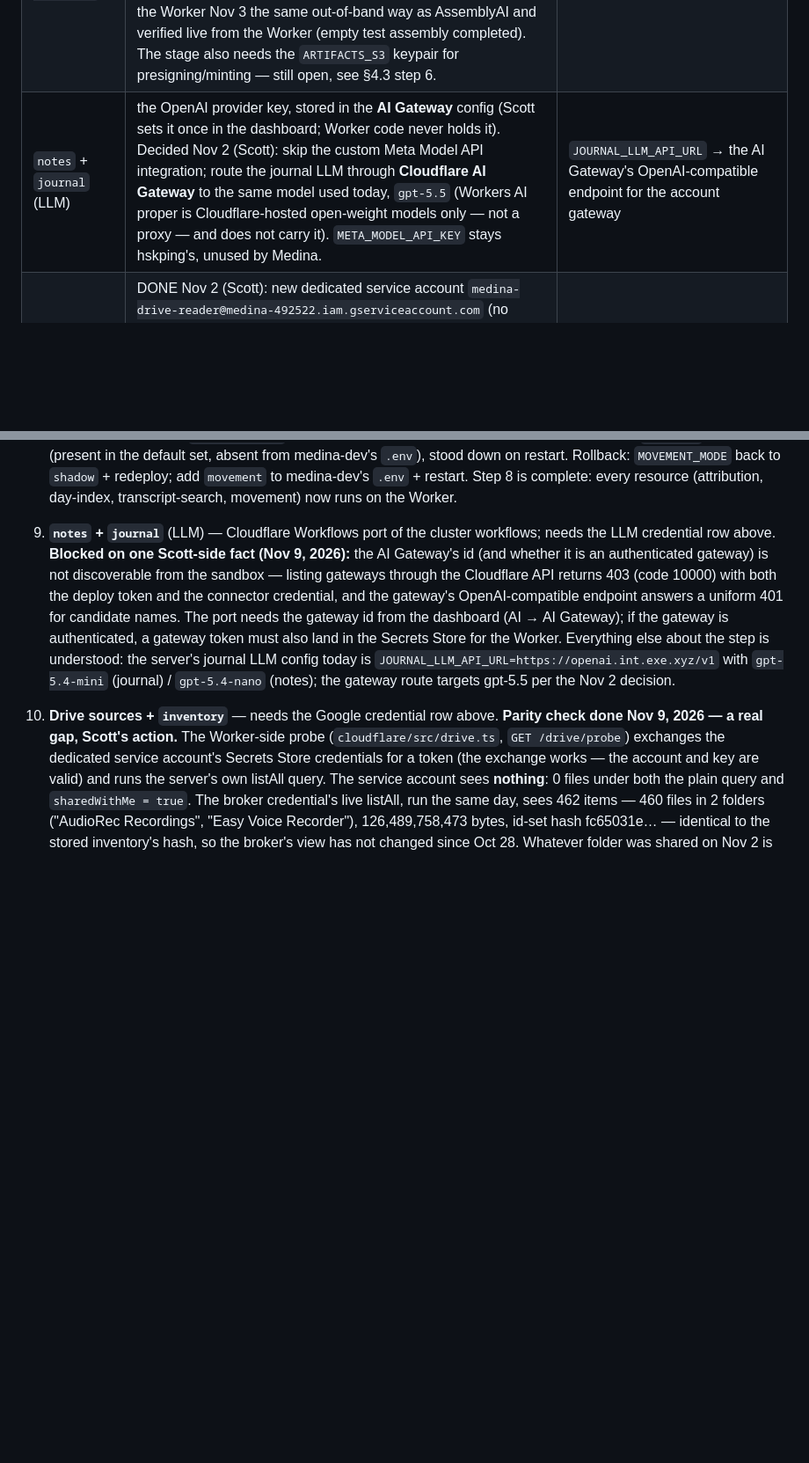
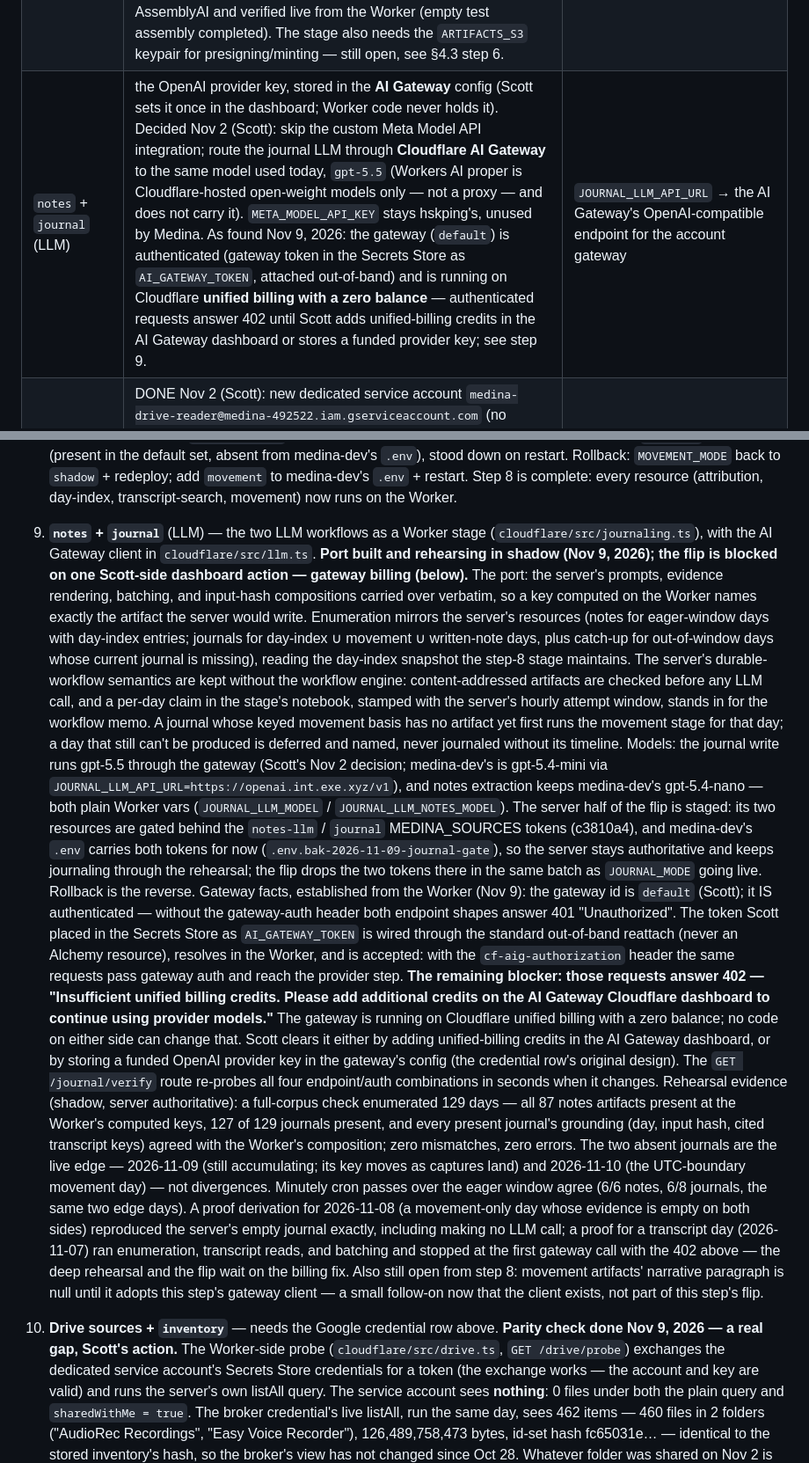
Before and after one commit to medina-stream/medina, a Markdown page: docs/cloudflare-migration.md, 2 parts joined by grey strips. Shown at 88% size. GitHub-like rendering; blank space fills up the shorter version.

Commit message:
Migration doc §4.3 step 9: port built + shadow rehearsal evidence (129 days, 87/87 notes, 127/129 journals, zero mismatches); gateway authenticated + token wired, flip blocked on AI Gateway unified-billing credits (402)

```diff
--- a/docs/cloudflare-migration.md
+++ b/docs/cloudflare-migration.md
@@ -569,7 +569,7 @@ or this plan). Needed, by stage:
 | --- | --- | --- |
 | `media-transcribe` | `ASSEMBLYAI_API_KEY` — created by Scott Nov 2 ✓; bound to the Worker Nov 3 out-of-band against the existing store secret (Alchemy would reconcile-overwrite the stored value if declared; `scripts/reattach-secrets.ts` keeps the binding across deploys) and verified live from the Worker (transcript list, HTTP 200). The stage still needs the shared `ARTIFACTS_S3` keypair to presign chunk URLs — see §4.3 step 6. | `ASSEMBLYAI_API_URL` → `https://api.assemblyai.com` |
 | `media-normalize` | `TRANSLOADIT_API_KEY` only — created by Scott Nov 2 (scoped key "cloudflare": assemblies read+write). `TRANSLOADIT_AUTH_SECRET` NOT needed: the workspace has Signature Authentication "Not required", verified Nov 2 by an unsigned create+status test from medina-dev (assembly completed). The Worker port authenticates key-only. Bound to the Worker Nov 3 the same out-of-band way as AssemblyAI and verified live from the Worker (empty test assembly completed). The stage also needs the `ARTIFACTS_S3` keypair for presigning/minting — still open, see §4.3 step 6. | none (public API today) |
-| `notes` + `journal` (LLM) | the OpenAI provider key, stored in the **AI Gateway** config (Scott sets it once in the dashboard; Worker code never holds it). Decided Nov 2 (Scott): skip the custom Meta Model API integration; route the journal LLM through **Cloudflare AI Gateway** to the same model used today, `gpt-5.5` (Workers AI proper is Cloudflare-hosted open-weight models only — not a proxy — and does not carry it). `META_MODEL_API_KEY` stays hskping's, unused by Medina. | `JOURNAL_LLM_API_URL` → the AI Gateway's OpenAI-compatible endpoint for the account gateway |
+| `notes` + `journal` (LLM) | the OpenAI provider key, stored in the **AI Gateway** config (Scott sets it once in the dashboard; Worker code never holds it). Decided Nov 2 (Scott): skip the custom Meta Model API integration; route the journal LLM through **Cloudflare AI Gateway** to the same model used today, `gpt-5.5` (Workers AI proper is Cloudflare-hosted open-weight models only — not a proxy — and does not carry it). `META_MODEL_API_KEY` stays hskping's, unused by Medina. As found Nov 9, 2026: the gateway (`default`) is authenticated (gateway token in the Secrets Store as `AI_GATEWAY_TOKEN`, attached out-of-band) and is running on Cloudflare **unified billing with a zero balance** — authenticated requests answer 402 until Scott adds unified-billing credits in the AI Gateway dashboard or stores a funded provider key; see step 9. | `JOURNAL_LLM_API_URL` → the AI Gateway's OpenAI-compatible endpoint for the account gateway |
 | Drive sources + `inventory` | DONE Nov 2 (Scott): new dedicated service account `medina-drive-reader@medina-492522.iam.gserviceaccount.com` (no project roles; access via folder sharing); `GOOGLE_SERVICE_ACCOUNT_EMAIL` + `GOOGLE_SERVICE_ACCOUNT_PRIVATE_KEY` in the Secrets Store. One folder shared so far — at cutover, parity-check what the new account sees (listAll) against what the broker credential sees, and flag any gap. | `GOOGLE_TOKEN_URL` broker replaced by Worker-side token exchange |
 | capture-loop ingest (Worker writes) | `INDEX_API_TOKEN` (Medina-internal machine token) | none — `MEDINA_INDEX_URL` is already the public medina-index Worker |
 
@@ -927,21 +927,79 @@ HTTP API with the token above.
    redeploy; add `movement` to medina-dev's `.env` + restart.
    Step 8 is complete: every resource (attribution, day-index,
    transcript-search, movement) now runs on the Worker.
-9. **`notes` + `journal`** (LLM) — Cloudflare Workflows port of the
-   cluster workflows; needs the LLM credential row above.
-   **Blocked on one Scott-side fact (Nov 9, 2026):** the AI
-   Gateway's id (and whether it is an authenticated gateway) is
-   not discoverable from the sandbox — listing gateways through
-   the Cloudflare API returns 403 (code 10000) with both the
-   deploy token and the connector credential, and the gateway's
-   OpenAI-compatible endpoint answers a uniform 401 for candidate
-   names. The port needs the gateway id from the dashboard (AI →
-   AI Gateway); if the gateway is authenticated, a gateway token
-   must also land in the Secrets Store for the Worker. Everything
-   else about the step is understood: the server's journal LLM
-   config today is `JOURNAL_LLM_API_URL=https://openai.int.exe.xyz/v1`
-   with `gpt-5.4-mini` (journal) / `gpt-5.4-nano` (notes); the
-   gateway route targets gpt-5.5 per the Nov 2 decision.
+9. **`notes` + `journal`** (LLM) — the two LLM workflows as a
+   Worker stage (`cloudflare/src/journaling.ts`), with the AI
+   Gateway client in `cloudflare/src/llm.ts`. **Port built and
+   rehearsing in shadow (Nov 9, 2026); the flip is blocked on
+   one Scott-side dashboard action — gateway billing (below).**
+   The port: the server's prompts, evidence rendering, batching,
+   and input-hash compositions carried over verbatim, so a key
+   computed on the Worker names exactly the artifact the server
+   would write. Enumeration mirrors the server's resources
+   (notes for eager-window days with day-index entries; journals
+   for day-index ∪ movement ∪ written-note days, plus catch-up
+   for out-of-window days whose current journal is missing),
+   reading the day-index snapshot the step-8 stage maintains.
+   The server's durable-workflow semantics are kept without the
+   workflow engine: content-addressed artifacts are checked
+   before any LLM call, and a per-day claim in the stage's
+   notebook, stamped with the server's hourly attempt window,
+   stands in for the workflow memo. A journal whose keyed
+   movement basis has no artifact yet first runs the movement
+   stage for that day; a day that still can't be produced is
+   deferred and named, never journaled without its timeline.
+   Models: the journal write runs gpt-5.5 through the gateway
+   (Scott's Nov 2 decision; medina-dev's is gpt-5.4-mini via
+   `JOURNAL_LLM_API_URL=https://openai.int.exe.xyz/v1`), and
+   notes extraction keeps medina-dev's gpt-5.4-nano — both plain
+   Worker vars (`JOURNAL_LLM_MODEL` / `JOURNAL_LLM_NOTES_MODEL`).
+   The server half of the flip is staged: its two resources are
+   gated behind the `notes-llm` / `journal` MEDINA_SOURCES
+   tokens (c3810a4), and medina-dev's `.env` carries both tokens
+   for now (`.env.bak-2026-11-09-journal-gate`), so the server
+   stays authoritative and keeps journaling through the
+   rehearsal; the flip drops the two tokens there in the same
+   batch as `JOURNAL_MODE` going live. Rollback is the reverse.
+   Gateway facts, established from the Worker (Nov 9): the
+   gateway id is `default` (Scott); it IS authenticated —
+   without the gateway-auth header both endpoint shapes answer
+   401 "Unauthorized". The token Scott placed in the Secrets
+   Store as `AI_GATEWAY_TOKEN` is wired through the standard
+   out-of-band reattach (never an Alchemy resource), resolves
+   in the Worker, and is accepted: with the
+   `cf-aig-authorization` header the same requests pass gateway
+   auth and reach the provider step. **The remaining blocker:
+   those requests answer 402 — "Insufficient unified billing
+   credits. Please add additional credits on the AI Gateway
+   Cloudflare dashboard to continue using provider models."**
+   The gateway is running on Cloudflare unified billing with a
+   zero balance; no code on either side can change that. Scott
+   clears it either by adding unified-billing credits in the AI
+   Gateway dashboard, or by storing a funded OpenAI provider
+   key in the gateway's config (the credential row's original
+   design). The `GET /journal/verify` route re-probes all four
+   endpoint/auth combinations in seconds when it changes.
+   Rehearsal evidence (shadow, server authoritative): a
+   full-corpus check enumerated 129 days — all 87 notes
+   artifacts present at the Worker's computed keys, 127 of 129
+   journals present, and every present journal's grounding
+   (day, input hash, cited transcript keys) agreed with the
+   Worker's composition; zero mismatches, zero errors. The two
+   absent journals are the live edge — 2026-11-09 (still
+   accumulating; its key moves as captures land) and 2026-11-10
+   (the UTC-boundary movement day) — not divergences. Minutely
+   cron passes over the eager window agree (6/6 notes, 6/8
+   journals, the same two edge days). A proof derivation for
+   2026-11-08 (a movement-only day whose evidence is empty on
+   both sides) reproduced the server's empty journal exactly,
+   including making no LLM call; a proof for a transcript day
+   (2026-11-07) ran enumeration, transcript reads, and batching
+   and stopped at the first gateway call with the 402 above —
+   the deep rehearsal and the flip wait on the billing fix.
+   Also still open from step 8: movement artifacts' narrative
+   paragraph is null until it adopts this step's gateway
+   client — a small follow-on now that the client exists, not
+   part of this step's flip.
 10. **Drive sources + `inventory`** — needs the Google credential
     row above. **Parity check done Nov 9, 2026 — a real gap,
     Scott's action.** The Worker-side probe (`cloudflare/src/drive.ts`,
```
